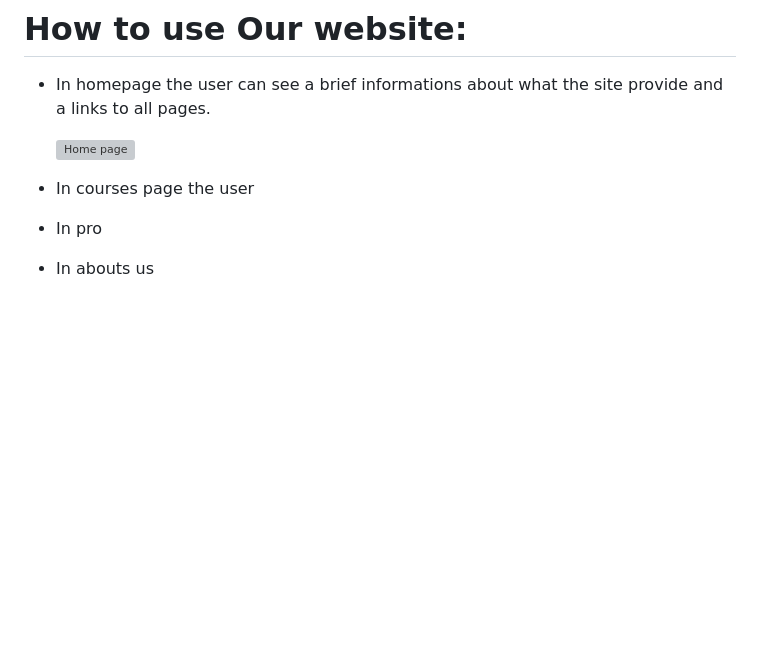
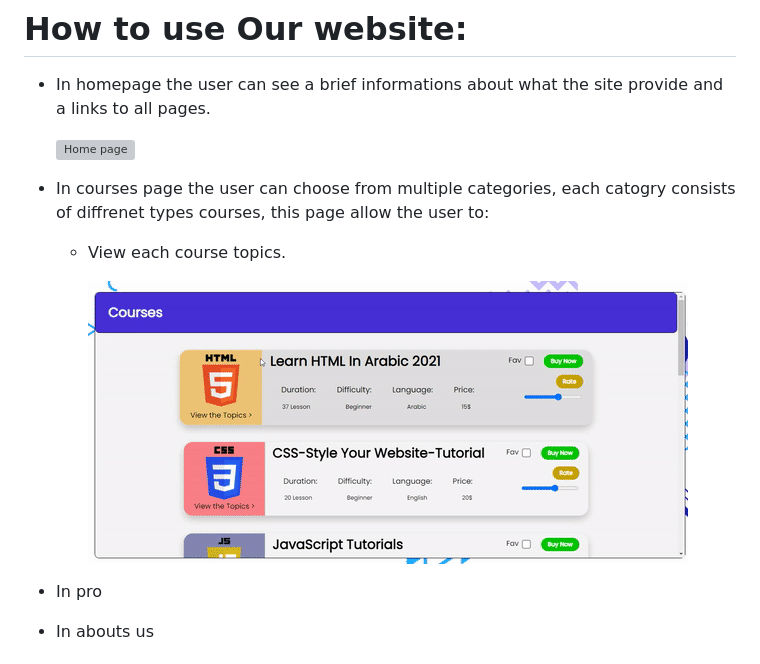
Before and after one commit to robots-squad/course-com, a Markdown page: README.md, the part around the change. GitHub-like rendering; pictures changed too: img/course1.gif (added); blank space fills up the shorter version; grey boxes are pictures that could not be loaded.

Commit message:
README docu

```diff
--- a/README.md
+++ b/README.md
@@ -32,7 +32,11 @@ CourseCom offers online courses, covers all web devevelopiong fields, provide go
 
   ![Home page](img/homepaheGIF.gif)
 
-+ In courses page the user
++ In courses page the user can choose from multiple categories, each catogry consists of diffrenet types courses, this page allow the user to:
+  + View each course topics.
+
+    ![](img/course1.gif)
+
 + In pro
 + In abouts us
 
```
Also changed, not shown: 2 other files.
